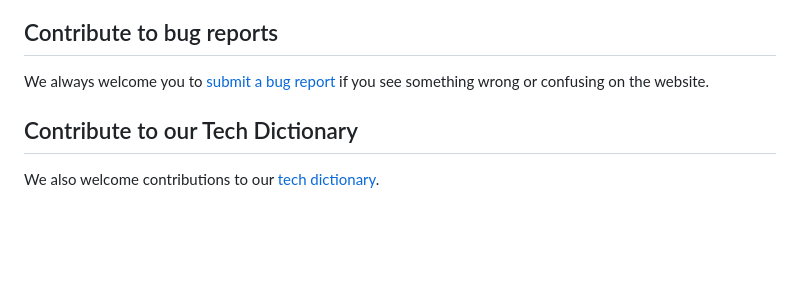
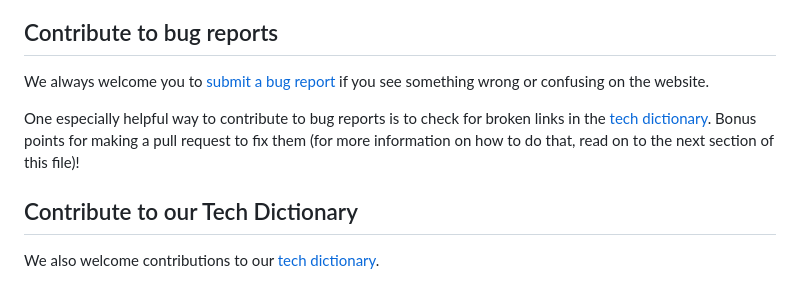
Before and after one commit to cherryontech/website, a Markdown page: CONTRIBUTING.md, the part around the change. Rendered like a GitHub page; blank space fills up the shorter version.

Commit message:
fix: Include dictionary suggestion for bug reports

```diff
--- a/CONTRIBUTING.md
+++ b/CONTRIBUTING.md
@@ -5,6 +5,8 @@ This is an open source website, currently licensed under the MIT license. While
 ## Contribute to bug reports
 
 We always welcome you to [submit a bug report](https://github.com/cherryontech/website/issues/new?assignees=&labels=bug&template=bug_report.md&title=) if you see something wrong or confusing on the website.
+
+One especially helpful way to contribute to bug reports is to check for broken links in the [tech dictionary](https://cherryon.tech/dictionary). Bonus points for making a pull request to fix them (for more information on how to do that, read on to the next section of this file)!
 
 ## Contribute to our Tech Dictionary
 
```
